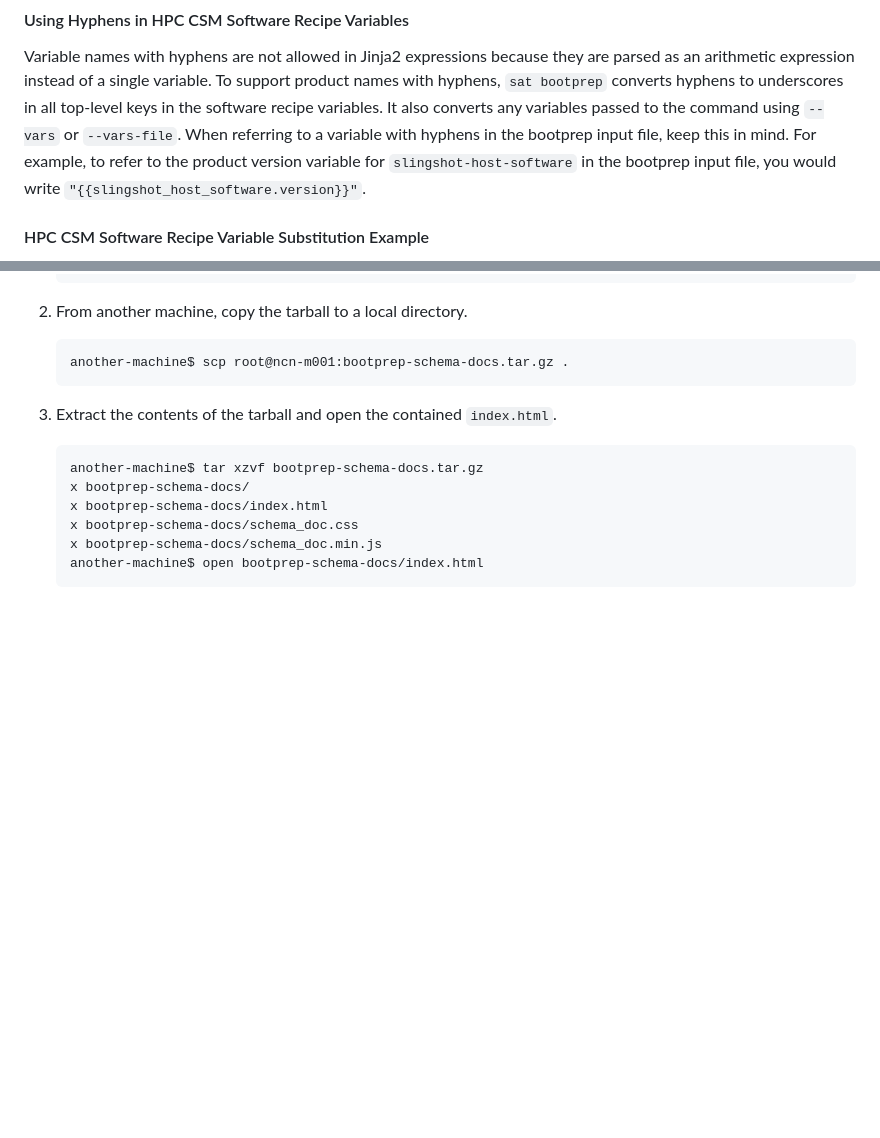
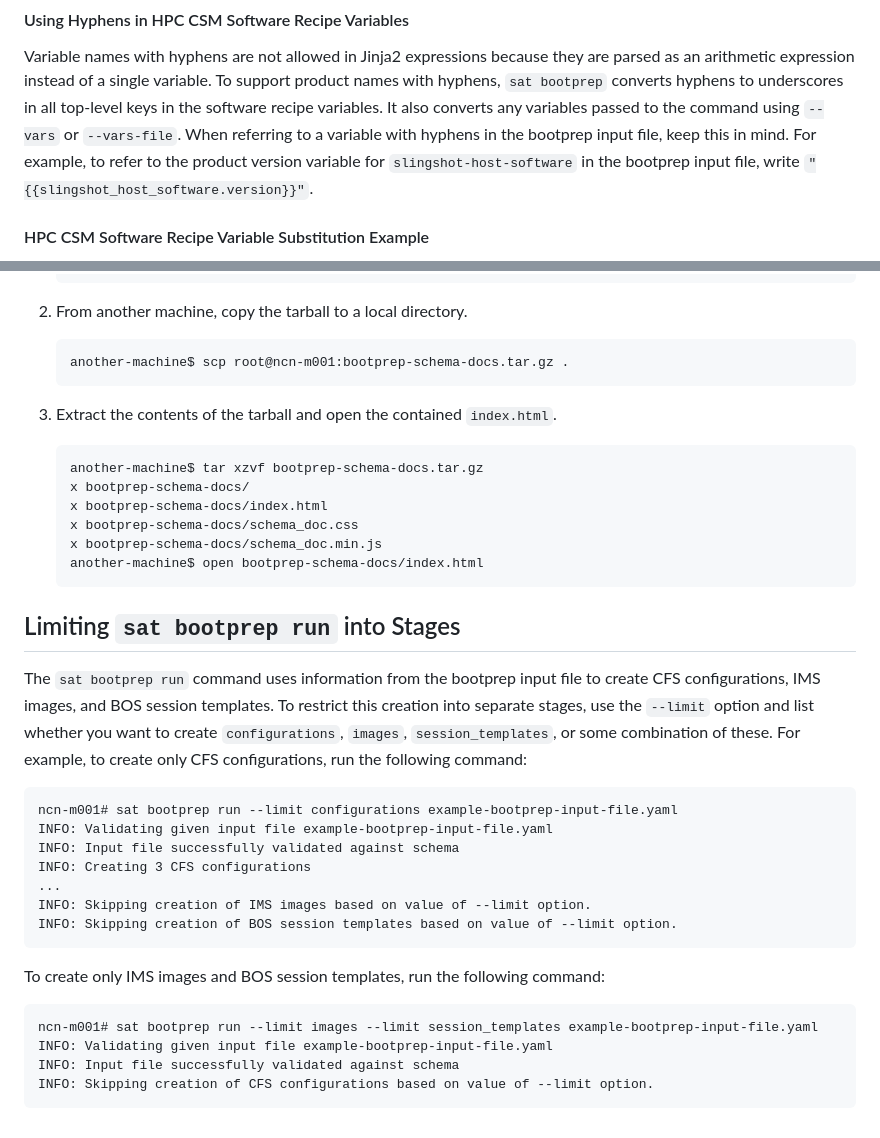
Before and after one commit to Cray-HPE/docs-sat, a Markdown page: docs/usage/sat_bootprep.md, 2 parts joined by grey strips. Rendered like a GitHub page; blank space fills up the shorter version.

Commit message:
STP-3470: Add sat bootprep run --limit info
Added information on the new `--limit` option for `sat bootprep run`.
This restricts the creation of CFS configurations, IMS images, and BOS
session templates into separate stages.

Signed-off-by: Jessica Dehn <jessica.dehn@hpe.com>

````diff
--- a/docs/usage/sat_bootprep.md
+++ b/docs/usage/sat_bootprep.md
@@ -353,7 +353,7 @@ hyphens to underscores in all top-level keys in the software recipe variables.
 It also converts any variables passed to the command using `--vars` or `--vars-file`.
 When referring to a variable with hyphens in the bootprep input file, keep
 this in mind. For example, to refer to the product version variable for
-`slingshot-host-software` in the bootprep input file, you would write
+`slingshot-host-software` in the bootprep input file, write
 `"{{slingshot_host_software.version}}"`.
 
 #### HPC CSM Software Recipe Variable Substitution Example
@@ -720,3 +720,31 @@ HTML documentation can be browsed with your preferred web browser.
    x bootprep-schema-docs/schema_doc.min.js
    another-machine$ open bootprep-schema-docs/index.html
    ```
+
+## Limiting `sat bootprep run` into Stages
+
+The `sat bootprep run` command uses information from the bootprep input file to
+create CFS configurations, IMS images, and BOS session templates. To restrict
+this creation into separate stages, use the `--limit` option and list whether
+you want to create `configurations`, `images`, `session_templates`, or some
+combination of these. For example, to create only CFS configurations, run the
+following command:
+
+```screen
+ncn-m001# sat bootprep run --limit configurations example-bootprep-input-file.yaml
+INFO: Validating given input file example-bootprep-input-file.yaml
+INFO: Input file successfully validated against schema
+INFO: Creating 3 CFS configurations
+...
+INFO: Skipping creation of IMS images based on value of --limit option.
+INFO: Skipping creation of BOS session templates based on value of --limit option.
+```
+
+To create only IMS images and BOS session templates, run the following command:
+
+```screen
+ncn-m001# sat bootprep run --limit images --limit session_templates example-bootprep-input-file.yaml
+INFO: Validating given input file example-bootprep-input-file.yaml
+INFO: Input file successfully validated against schema
+INFO: Skipping creation of CFS configurations based on value of --limit option.
+```
````
